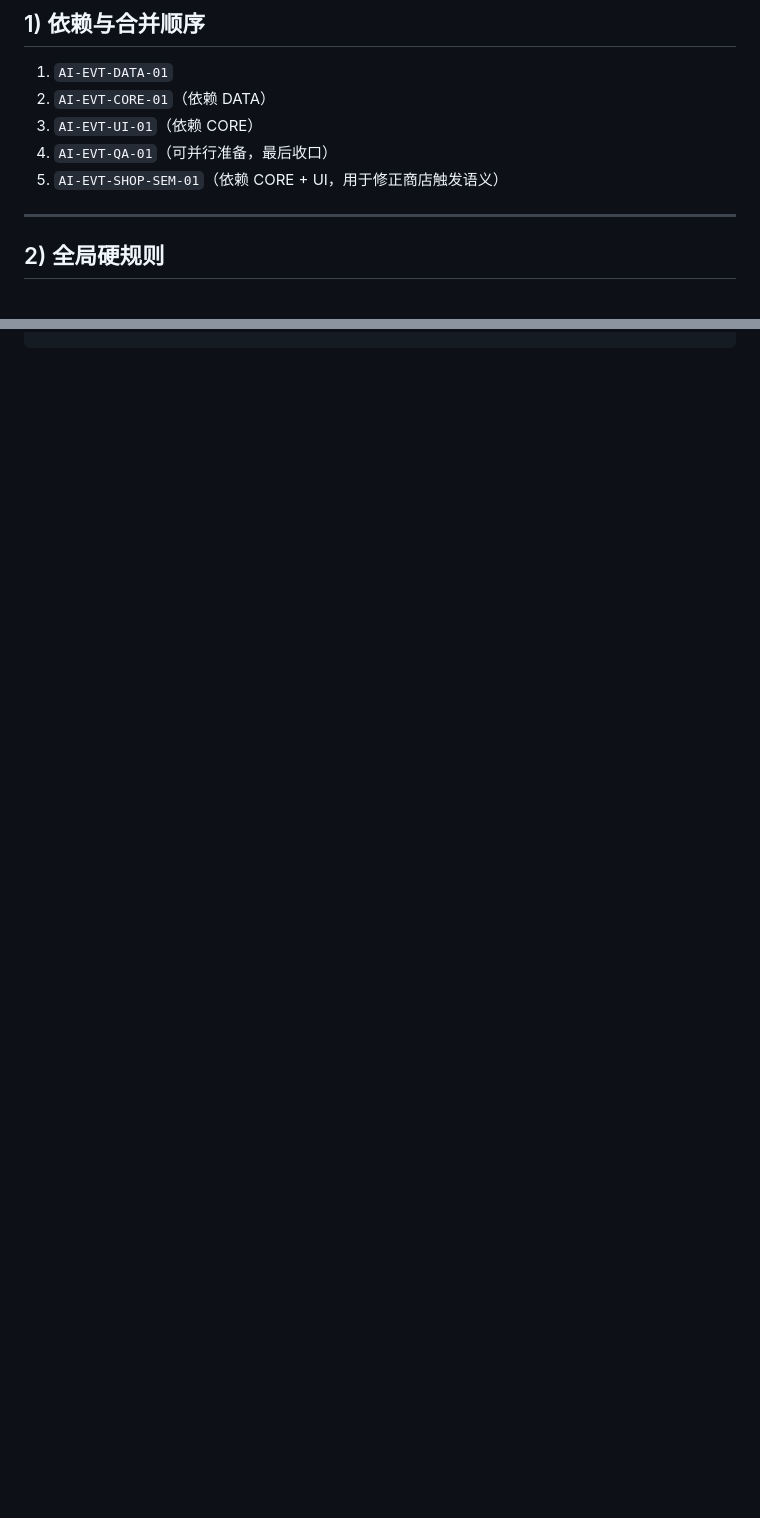
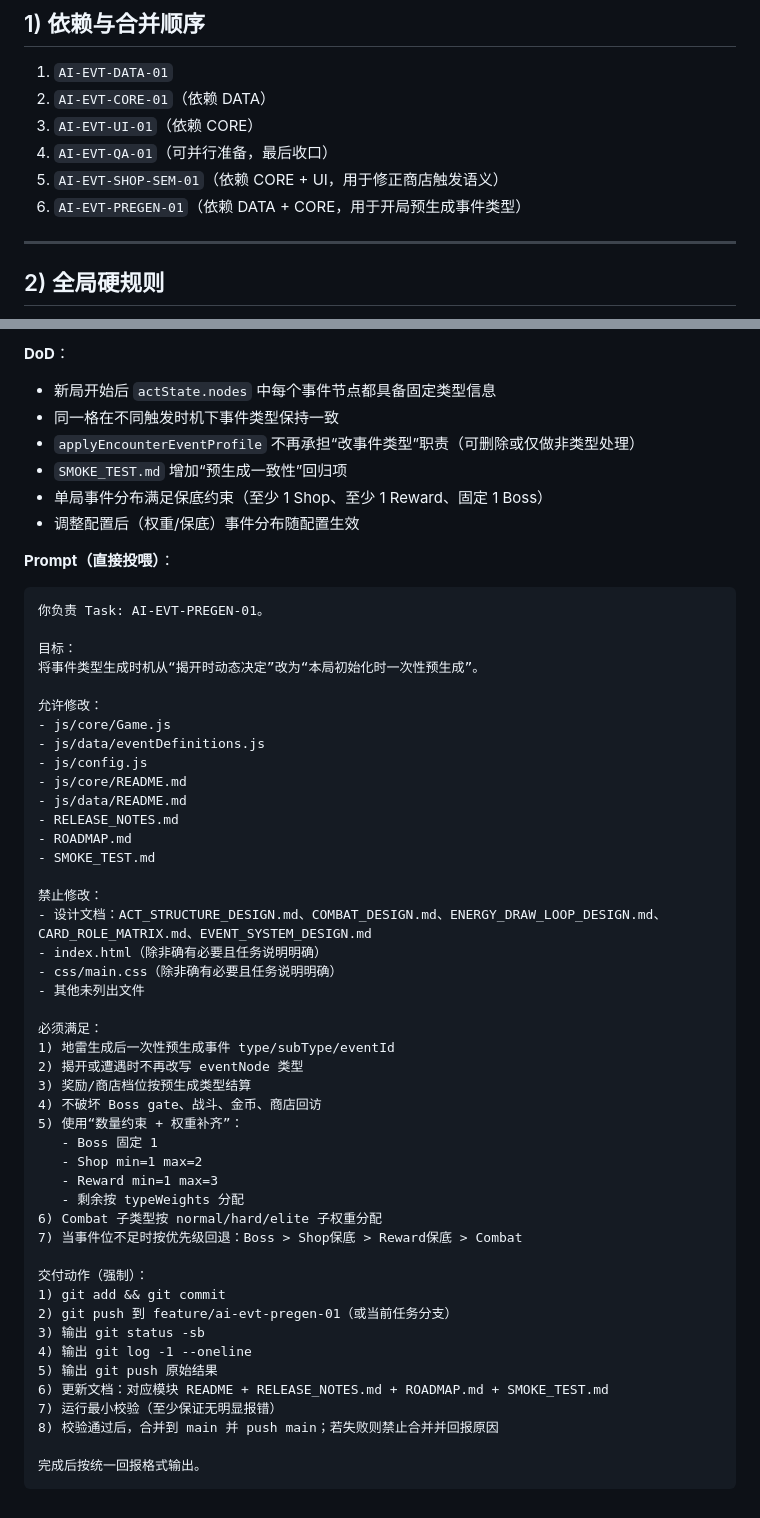
Before and after one commit to JourneyHans/MBProj, a Markdown page: MULTI_AI_TASK_BOARD.md, 2 parts joined by grey strips. Drawn GitHub-style; blank space fills up the shorter version.

Commit message:
docs: add pre-generation event task card
Add AI-EVT-PREGEN-01 to the multi-AI task board with mixed generation rules, acceptance criteria, and a ready-to-run prompt template.

Made-with: Cursor

````diff
--- a/MULTI_AI_TASK_BOARD.md
+++ b/MULTI_AI_TASK_BOARD.md
@@ -12,6 +12,7 @@
 3. `AI-EVT-UI-01`（依赖 CORE）
 4. `AI-EVT-QA-01`（可并行准备，最后收口）
 5. `AI-EVT-SHOP-SEM-01`（依赖 CORE + UI，用于修正商店触发语义）
+6. `AI-EVT-PREGEN-01`（依赖 DATA + CORE，用于开局预生成事件类型）
 
 ---
 
@@ -402,0 +440,56 @@
+**DoD**：
+- 新局开始后 `actState.nodes` 中每个事件节点都具备固定类型信息
+- 同一格在不同触发时机下事件类型保持一致
+- `applyEncounterEventProfile` 不再承担“改事件类型”职责（可删除或仅做非类型处理）
+- `SMOKE_TEST.md` 增加“预生成一致性”回归项
+- 单局事件分布满足保底约束（至少 1 Shop、至少 1 Reward、固定 1 Boss）
+- 调整配置后（权重/保底）事件分布随配置生效
+
+**Prompt（直接投喂）**：
+```text
+你负责 Task: AI-EVT-PREGEN-01。
+
+目标：
+将事件类型生成时机从“揭开时动态决定”改为“本局初始化时一次性预生成”。
+
+允许修改：
+- js/core/Game.js
+- js/data/eventDefinitions.js
+- js/config.js
+- js/core/README.md
+- js/data/README.md
+- RELEASE_NOTES.md
+- ROADMAP.md
+- SMOKE_TEST.md
+
+禁止修改：
+- 设计文档：ACT_STRUCTURE_DESIGN.md、COMBAT_DESIGN.md、ENERGY_DRAW_LOOP_DESIGN.md、CARD_ROLE_MATRIX.md、EVENT_SYSTEM_DESIGN.md
+- index.html（除非确有必要且任务说明明确）
+- css/main.css（除非确有必要且任务说明明确）
+- 其他未列出文件
+
+必须满足：
+1) 地雷生成后一次性预生成事件 type/subType/eventId
+2) 揭开或遭遇时不再改写 eventNode 类型
+3) 奖励/商店档位按预生成类型结算
+4) 不破坏 Boss gate、战斗、金币、商店回访
+5) 使用“数量约束 + 权重补齐”：
+   - Boss 固定 1
+   - Shop min=1 max=2
+   - Reward min=1 max=3
+   - 剩余按 typeWeights 分配
+6) Combat 子类型按 normal/hard/elite 子权重分配
+7) 当事件位不足时按优先级回退：Boss > Shop保底 > Reward保底 > Combat
+
+交付动作（强制）：
+1) git add && git commit
+2) git push 到 feature/ai-evt-pregen-01（或当前任务分支）
+3) 输出 git status -sb
+4) 输出 git log -1 --oneline
+5) 输出 git push 原始结果
+6) 更新文档：对应模块 README + RELEASE_NOTES.md + ROADMAP.md + SMOKE_TEST.md
+7) 运行最小校验（至少保证无明显报错）
+8) 校验通过后，合并到 main 并 push main；若失败则禁止合并并回报原因
+
+完成后按统一回报格式输出。
+```
````
Also changed, not shown: other parts of MULTI_AI_TASK_BOARD.md (+36 -0 lines).
